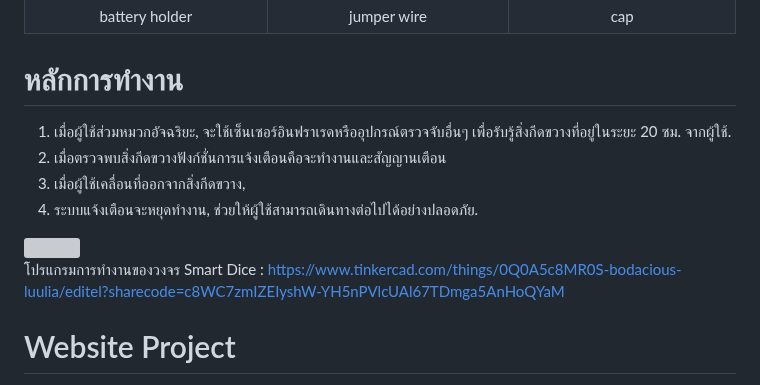
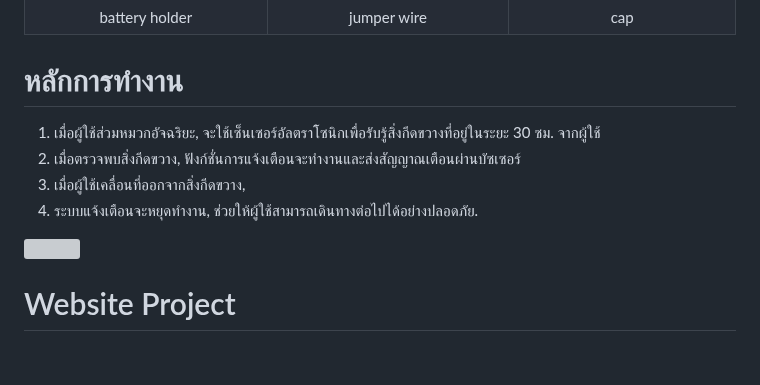
Before and after one commit to MaledKhaoSan/PhyCom, a Markdown page: README.MD, the part around one of its changes. GitHub-like rendering; blank space fills up the shorter version; grey boxes are pictures that could not be loaded.

```diff
--- a/README.MD
+++ b/README.MD
@@ -49,18 +49,12 @@
   </table>
 </p>
 
-
-
-
-
 # หลักการทำงาน
-1. เมื่อผู้ใช้ส่วมหมวกอัจฉริยะ, จะใช้เซ็นเซอร์อินฟราเรดหรืออุปกรณ์ตรวจจับอื่นๆ เพื่อรับรู้สิ่งกีดขวางที่อยู่ในระยะ 20 ซม. จากผู้ใช้.
-2. เมื่อตรวจพบสิ่งกีดขวางฟังก์ชั่นการแจ้งเตือนคือจะทำงานและสัญญานเตือน
+1. เมื่อผู้ใช้ส่วมหมวกอัจฉริยะ, จะใช้เซ็นเซอร์อัลตราโซนิกเพื่อรับรู้สิ่งกีดขวางที่อยู่ในระยะ 30 ซม. จากผู้ใช้
+2. เมื่อตรวจพบสิ่งกีดขวาง, ฟังก์ชั่นการแจ้งเตือนจะทำงานและส่งสัญญาณเตือนผ่านบัซเซอร์
 3. เมื่อผู้ใช้เคลื่อนที่ออกจากสิ่งกีดขวาง,
 4. ระบบแจ้งเตือนจะหยุดทำงาน, ช่วยให้ผู้ใช้สามารถเดินทางต่อไปได้อย่างปลอดภัย.
 <img src="https://github.com/nickanyp/Project-Compro/blob/main/Circuit%20Smart%20Dice.PNG?raw=true">
-
-โปรแกรมการทำงานของวงจร Smart Dice : https://www.tinkercad.com/things/0Q0A5c8MR0S-bodacious-luulia/editel?sharecode=c8WC7zmIZEIyshW-YH5nPVlcUAl67TDmga5AnHoQYaM
 
 # Website Project
 https://maledkhaosan.github.io/PhyCom/
```
Also changed, not shown: other parts of README.MD (+2 -1 lines).
